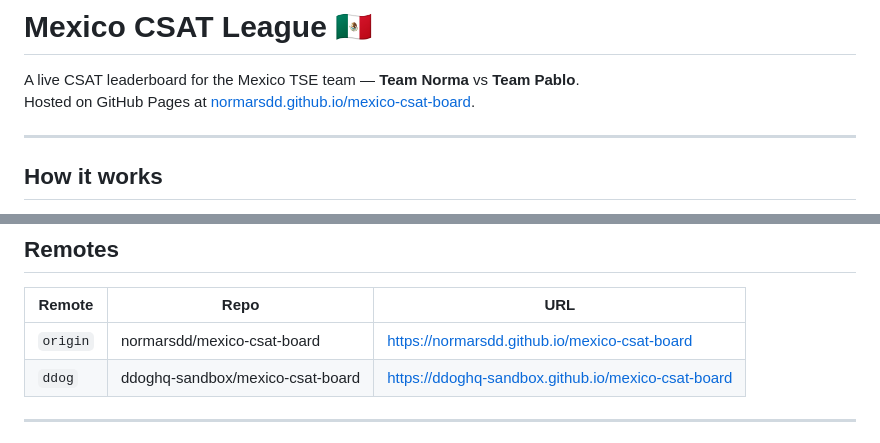
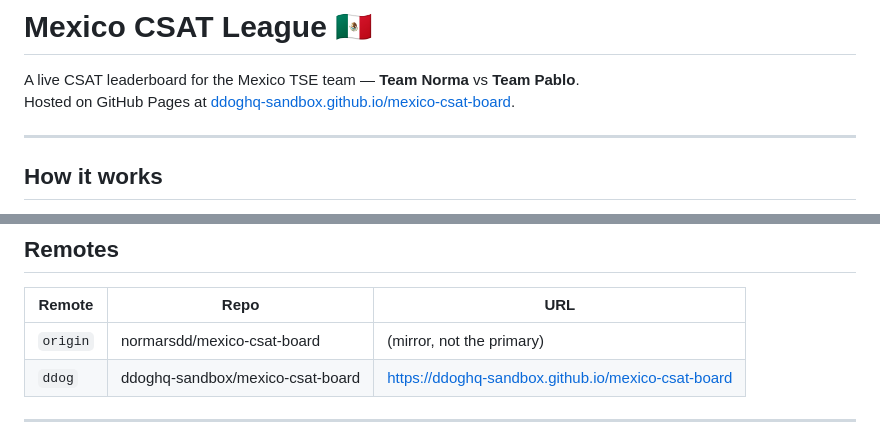
Before and after one commit to normarsdd/mexico-csat-board, a Markdown page: README.md, 2 parts joined by grey strips. GitHub-like rendering.

Commit message:
docs: set ddoghq-sandbox as primary URL in README

```diff
--- a/README.md
+++ b/README.md
@@ -1,7 +1,7 @@
 # Mexico CSAT League 🇲🇽
 
 A live CSAT leaderboard for the Mexico TSE team — **Team Norma** vs **Team Pablo**.
-Hosted on GitHub Pages at [normarsdd.github.io/mexico-csat-board](https://normarsdd.github.io/mexico-csat-board).
+Hosted on GitHub Pages at [ddoghq-sandbox.github.io/mexico-csat-board](https://ddoghq-sandbox.github.io/mexico-csat-board).
 
 ---
 
@@ -73,7 +73,7 @@ gh auth switch -u normarsdd
 
 | Remote | Repo | URL |
 |--------|------|-----|
-| `origin` | normarsdd/mexico-csat-board | https://normarsdd.github.io/mexico-csat-board |
+| `origin` | normarsdd/mexico-csat-board | (mirror, not the primary) |
 | `ddog` | ddoghq-sandbox/mexico-csat-board | https://ddoghq-sandbox.github.io/mexico-csat-board |
 
 ---
```
